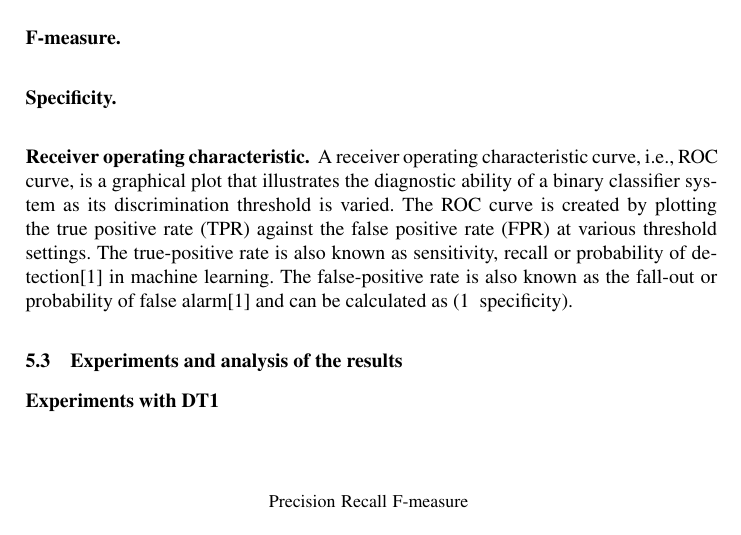
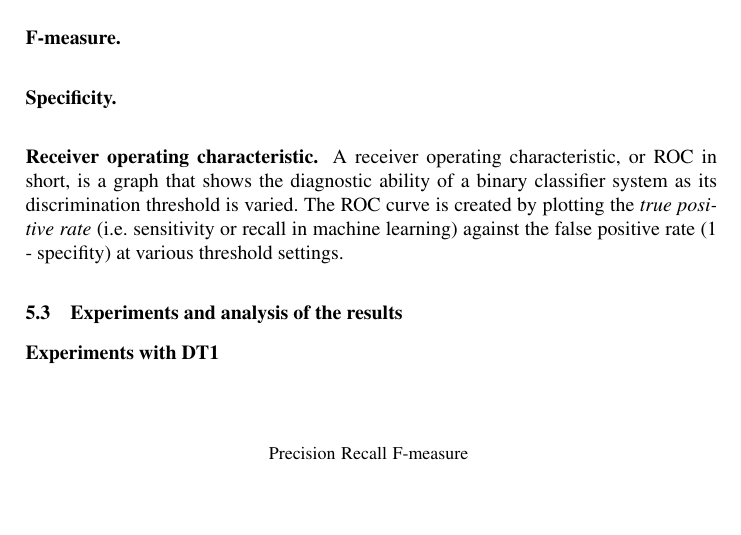
Before and after one commit to baalamine/intersol_2019, a LaTeX paper (paper/main.tex, which reads paper/experimentation.tex): part of page 12 of 14, cut so that both start at the same text. The pictures show the PDF file paper/main.pdf that the author committed with the source.

Commit message:
working on experimentation

```diff
--- a/paper/experimentation.tex
+++ b/paper/experimentation.tex
@@ -83,10 +83,10 @@ The sensitivity, specificity and ROC plot are often used in the medecine domain
 \subsubsection{Recall.}
 \subsubsection{F-measure.}
 \subsubsection{Specificity.}
-\subsubsection{Receiver operating characteristic.} A receiver operating characteristic curve, i.e., ROC curve, is a graphical plot
- that illustrates the diagnostic ability of a binary classifier system as its discrimination threshold is varied.
-The ROC curve is created by plotting the true positive rate (TPR) against the false positive rate (FPR) at various threshold settings. The true-positive rate is also known as sensitivity, recall or probability of detection[1] in machine learning. The false-positive rate is also known as the fall-out or probability of false alarm[1] and can be calculated as (1 − specificity).
-
+\subsubsection{Receiver operating characteristic.} A receiver operating characteristic, or ROC in short, is a graph
+ that shows the diagnostic ability of a binary classifier system as its discrimination threshold is varied.
+The ROC curve is created by plotting the \emph{true positive rate} (i.e. sensitivity or recall in machine learning)
+against the false positive rate (1 - specifity) at various threshold settings.
 
 % Analysis of the results
 \subsection{Experiments and analysis of the results}
```
Also changed, not shown: paper/main.pdf.
